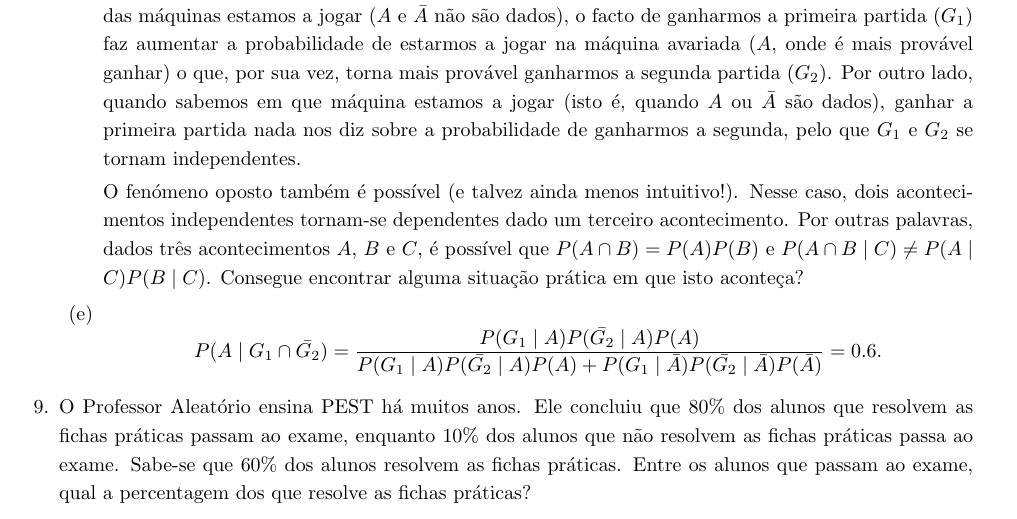
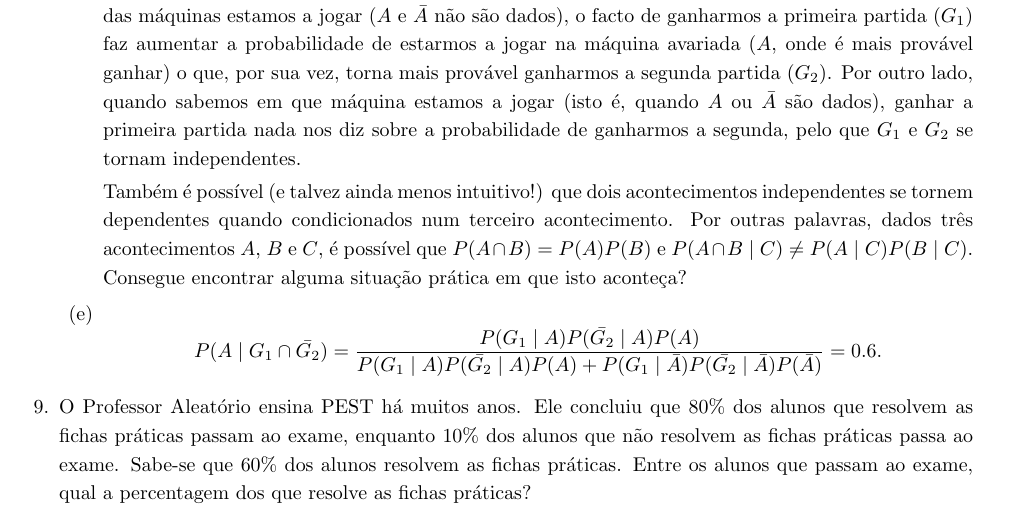
Before and after one commit to dpernes/teaching, a LaTeX document (PEST/FICHA01_resol.tex): part of page 4 of 4, cut so that both start at the same text. Compiled offline with pdfLaTeX; the source files are stored in an older character set and shown here as Unicode.

Commit message:
minor improvement

```diff
--- a/PEST/FICHA01_resol.tex
+++ b/PEST/FICHA01_resol.tex
@@ -191,7 +191,7 @@ Escolhemos uma máquina ao acaso. Qual é a probabilidade de que seja a máquina
 
 	\underline{Nota:} Em cálculos intermédios, obtivemos $P(G_1) = P(G_2) = 0.4$ e $P(G_1 \cap G_2) = 0.2$, pelo que $P(G_1 \cap G_2) \neq P(G_1) P(G_2)$. Assim, verificamos que os acontecimentos $G_1$ e $G_2$ não são independentes. No entanto, antes tínhamos argumentado que $G_1$ e $G_2$ eram independentes dados os acontecimentos $A$ ou $\bar{A}$. Este fenómeno, no qual dois acontecimentos dependentes ($G_1$ e $G_2$) se tornam independentes dado um terceiro acontecimento ($A$ ou $\bar{A}$), tem o nome de \textit{independência condicional}. Apesar de aparentemente pouco intuitivo, a sua explicação é bastante simples. Quando não sabemos em qual das máquinas estamos a jogar ($A$ e $\bar{A}$ não são dados), o facto de ganharmos a primeira partida ($G_1$) faz aumentar a probabilidade de estarmos a jogar na máquina avariada ($A$, onde é mais provável ganhar) o que, por sua vez, torna mais provável ganharmos a segunda partida ($G_2$). Por outro lado, quando sabemos em que máquina estamos a jogar (isto é, quando $A$ ou $\bar{A}$ são dados), ganhar a primeira partida nada nos diz sobre a probabilidade de ganharmos a segunda, pelo que $G_1$ e $G_2$ se tornam independentes.
 
-	O fenómeno oposto também é possível (e talvez ainda menos intuitivo!). Nesse caso, dois acontecimentos independentes tornam-se dependentes dado um terceiro acontecimento. Por outras palavras, dados três acontecimentos $A$, $B$ e $C$, é possível que $P(A \cap B) = P(A) P(B)$ e $P(A \cap B \mid C) \neq P(A \mid C) P(B \mid C)$. Consegue encontrar alguma situação prática em que isto aconteça?
+	Também é possível (e talvez ainda menos intuitivo!) que dois acontecimentos independentes se tornem dependentes quando condicionados num terceiro acontecimento. Por outras palavras, dados três acontecimentos $A$, $B$ e $C$, é possível que $P(A \cap B) = P(A) P(B)$ e $P(A \cap B \mid C) \neq P(A \mid C) P(B \mid C)$. Consegue encontrar alguma situação prática em que isto aconteça?
 
 	\item $$P(A \mid G_1 \cap \bar{G_2}) = \frac{P(G_1 \mid A) P(\bar{G_2} \mid A) P(A)}{P(G_1 \mid A)P(\bar{G_2} \mid A) P(A) + P(G_1 \mid \bar{A})P(\bar{G_2} \mid \bar{A}) P(\bar{A})} = 0.6.$$
     \end{enumerate}
```
Also changed, not shown: PEST/FICHA01_resol.pdf.
